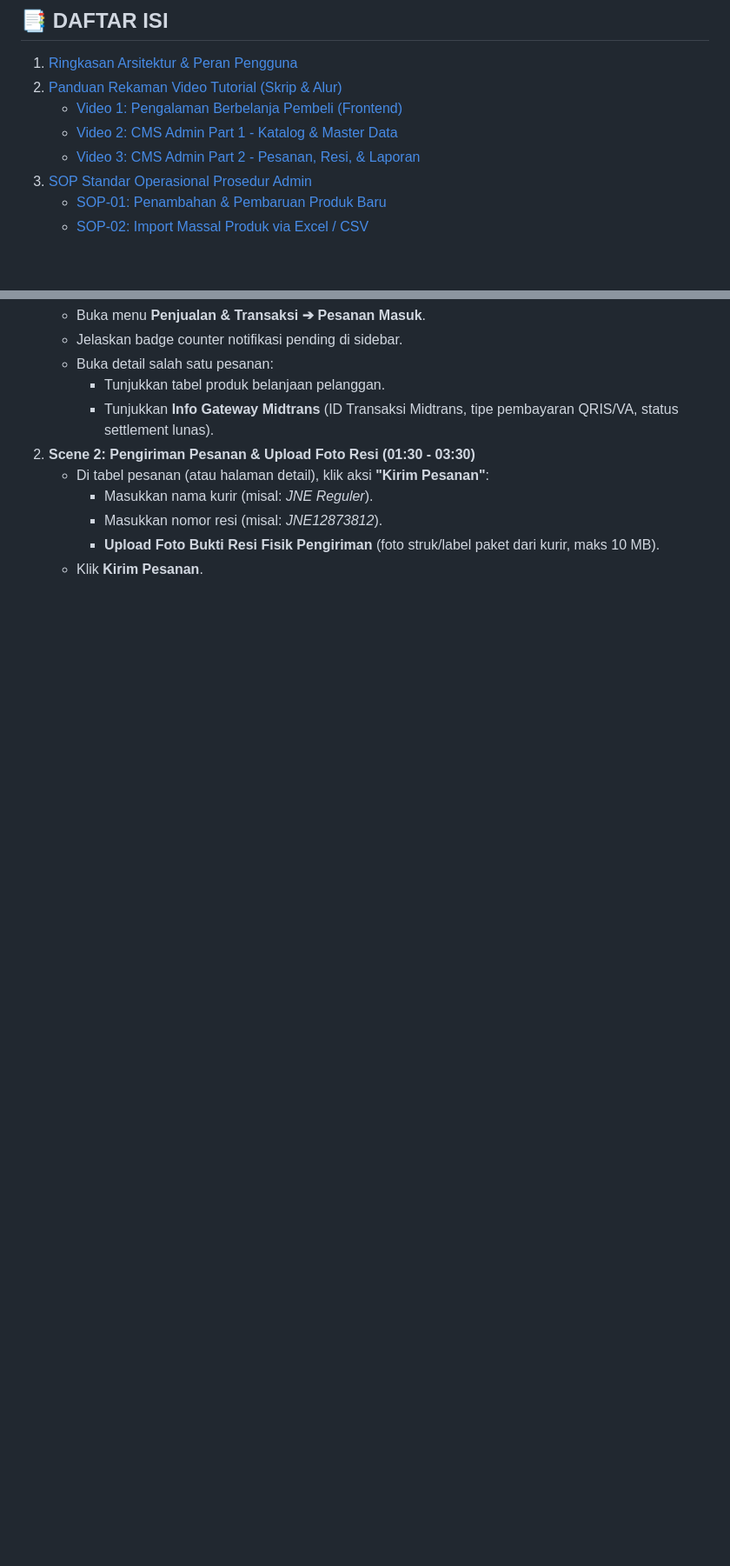
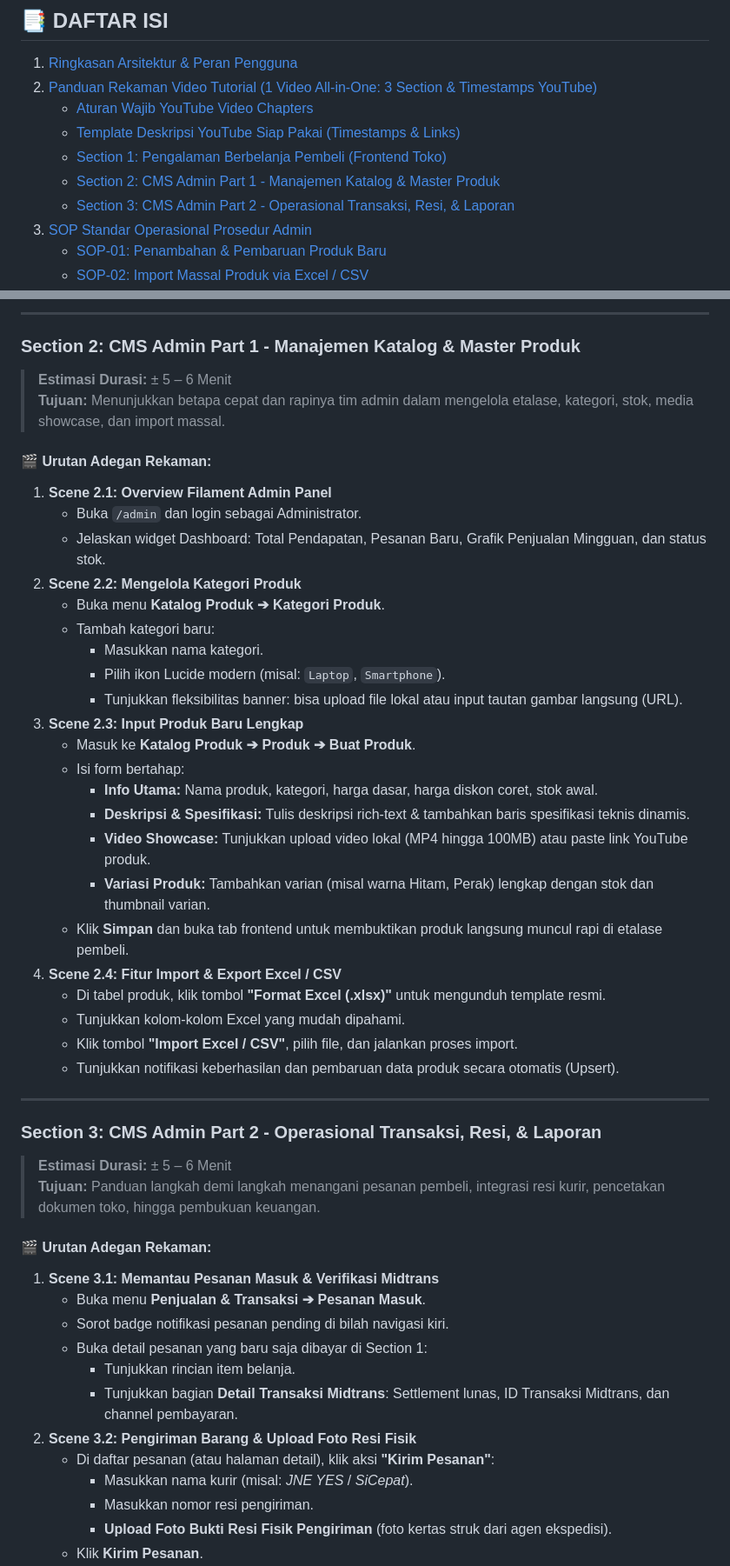
Before and after one commit to Radiant213/e-commerce, a Markdown page: DOKUMENTASI_PANDUAN_SOP.md, 2 parts joined by grey strips. Shown at 87% size. Rendered like a GitHub page; blank space fills up the shorter version.

Commit message:
docs: update video recording guide to 1 all-in-one video with youtube chapters and timestamps

```diff
--- a/DOKUMENTASI_PANDUAN_SOP.md
+++ b/DOKUMENTASI_PANDUAN_SOP.md
@@ -5,10 +5,12 @@
 
 ## 📑 DAFTAR ISI
 1. [Ringkasan Arsitektur & Peran Pengguna](#1-ringkasan-arsitektur--peran-pengguna)
-2. [Panduan Rekaman Video Tutorial (Skrip & Alur)](#2-panduan-rekaman-video-tutorial-skrip--alur)
-   - [Video 1: Pengalaman Berbelanja Pembeli (Frontend)](#video-1-pengalaman-berbelanja-pembeli-frontend-durasi-3-5-menit)
-   - [Video 2: CMS Admin Part 1 - Katalog & Master Data](#video-2-cms-admin-part-1---manajemen-katalog--produk-durasi-5-7-menit)
-   - [Video 3: CMS Admin Part 2 - Pesanan, Resi, & Laporan](#video-3-cms-admin-part-2---operasional-transaksi-resi--laporan-durasi-5-7-menit)
+2. [Panduan Rekaman Video Tutorial (1 Video All-in-One: 3 Section & Timestamps YouTube)](#2-panduan-rekaman-video-tutorial-1-video-all-in-one-3-section--timestamps-youtube)
+   - [Aturan Wajib YouTube Video Chapters](#aturan-wajib-fitur-youtube-chapters-track-play)
+   - [Template Deskripsi YouTube Siap Pakai (Timestamps & Links)](#template-deskripsi-youtube-siap-pakai)
+   - [Section 1: Pengalaman Berbelanja Pembeli (Frontend Toko)](#section-1-pengalaman-berbelanja-pembeli-frontend-toko)
+   - [Section 2: CMS Admin Part 1 - Manajemen Katalog & Master Produk](#section-2-cms-admin-part-1---manajemen-katalog--master-produk)
+   - [Section 3: CMS Admin Part 2 - Operasional Transaksi, Resi, & Laporan](#section-3-cms-admin-part-2---operasional-transaksi-resi--laporan)
 3. [SOP Standar Operasional Prosedur Admin](#3-sop-standar-operasional-prosedur-admin)
    - [SOP-01: Penambahan & Pembaruan Produk Baru](#sop-01-penambahan--pembaruan-produk-baru)
    - [SOP-02: Import Massal Produk via Excel / CSV](#sop-02-import-massal-produk-via-excel--csv)
@@ -122,11 +140,49 @@
+---
+
+### Section 2: CMS Admin Part 1 - Manajemen Katalog & Master Produk
+> **Estimasi Durasi:** ± 5 – 6 Menit
+> **Tujuan:** Menunjukkan betapa cepat dan rapinya tim admin dalam mengelola etalase, kategori, stok, media showcase, dan import massal.
+
+#### 🎬 Urutan Adegan Rekaman:
+1. **Scene 2.1: Overview Filament Admin Panel**
+   - Buka `/admin` dan login sebagai Administrator.
+   - Jelaskan widget Dashboard: Total Pendapatan, Pesanan Baru, Grafik Penjualan Mingguan, dan status stok.
+2. **Scene 2.2: Mengelola Kategori Produk**
+   - Buka menu **Katalog Produk ➔ Kategori Produk**.
+   - Tambah kategori baru:
+     - Masukkan nama kategori.
+     - Pilih ikon Lucide modern (misal: `Laptop`, `Smartphone`).
+     - Tunjukkan fleksibilitas banner: bisa upload file lokal atau input tautan gambar langsung (URL).
+3. **Scene 2.3: Input Produk Baru Lengkap**
+   - Masuk ke **Katalog Produk ➔ Produk ➔ Buat Produk**.
+   - Isi form bertahap:
+     - **Info Utama:** Nama produk, kategori, harga dasar, harga diskon coret, stok awal.
+     - **Deskripsi & Spesifikasi:** Tulis deskripsi rich-text & tambahkan baris spesifikasi teknis dinamis.
+     - **Video Showcase:** Tunjukkan upload video lokal (MP4 hingga 100MB) atau paste link YouTube produk.
+     - **Variasi Produk:** Tambahkan varian (misal warna Hitam, Perak) lengkap dengan stok dan thumbnail varian.
+   - Klik **Simpan** dan buka tab frontend untuk membuktikan produk langsung muncul rapi di etalase pembeli.
+4. **Scene 2.4: Fitur Import & Export Excel / CSV**
+   - Di tabel produk, klik tombol **"Format Excel (.xlsx)"** untuk mengunduh template resmi.
+   - Tunjukkan kolom-kolom Excel yang mudah dipahami.
+   - Klik tombol **"Import Excel / CSV"**, pilih file, dan jalankan proses import.
+   - Tunjukkan notifikasi keberhasilan dan pembaruan data produk secara otomatis (Upsert).
+
+---
+
+### Section 3: CMS Admin Part 2 - Operasional Transaksi, Resi, & Laporan
+> **Estimasi Durasi:** ± 5 – 6 Menit
+> **Tujuan:** Panduan langkah demi langkah menangani pesanan pembeli, integrasi resi kurir, pencetakan dokumen toko, hingga pembukuan keuangan.
+
+#### 🎬 Urutan Adegan Rekaman:
+1. **Scene 3.1: Memantau Pesanan Masuk & Verifikasi Midtrans**
    - Buka menu **Penjualan & Transaksi ➔ Pesanan Masuk**.
-   - Jelaskan badge counter notifikasi pending di sidebar.
-   - Buka detail salah satu pesanan:
-     - Tunjukkan tabel produk belanjaan pelanggan.
-     - Tunjukkan **Info Gateway Midtrans** (ID Transaksi Midtrans, tipe pembayaran QRIS/VA, status settlement lunas).
-2. **Scene 2: Pengiriman Pesanan & Upload Foto Resi (01:30 - 03:30)**
-   - Di tabel pesanan (atau halaman detail), klik aksi **"Kirim Pesanan"**:
-     - Masukkan nama kurir (misal: *JNE Reguler*).
-     - Masukkan nomor resi (misal: *JNE12873812*).
-     - **Upload Foto Bukti Resi Fisik Pengiriman** (foto struk/label paket dari kurir, maks 10 MB).
+   - Sorot badge notifikasi pesanan pending di bilah navigasi kiri.
+   - Buka detail pesanan yang baru saja dibayar di Section 1:
+     - Tunjukkan rincian item belanja.
+     - Tunjukkan bagian **Detail Transaksi Midtrans**: Settlement lunas, ID Transaksi Midtrans, dan channel pembayaran.
+2. **Scene 3.2: Pengiriman Barang & Upload Foto Resi Fisik**
+   - Di daftar pesanan (atau halaman detail), klik aksi **"Kirim Pesanan"**:
+     - Masukkan nama kurir (misal: *JNE YES* / *SiCepat*).
+     - Masukkan nomor resi pengiriman.
+     - **Upload Foto Bukti Resi Fisik Pengiriman** (foto kertas struk dari agen ekspedisi).
    - Klik **Kirim Pesanan**.
```
Also changed, not shown: other parts of DOKUMENTASI_PANDUAN_SOP.md (+110 -93 lines).
